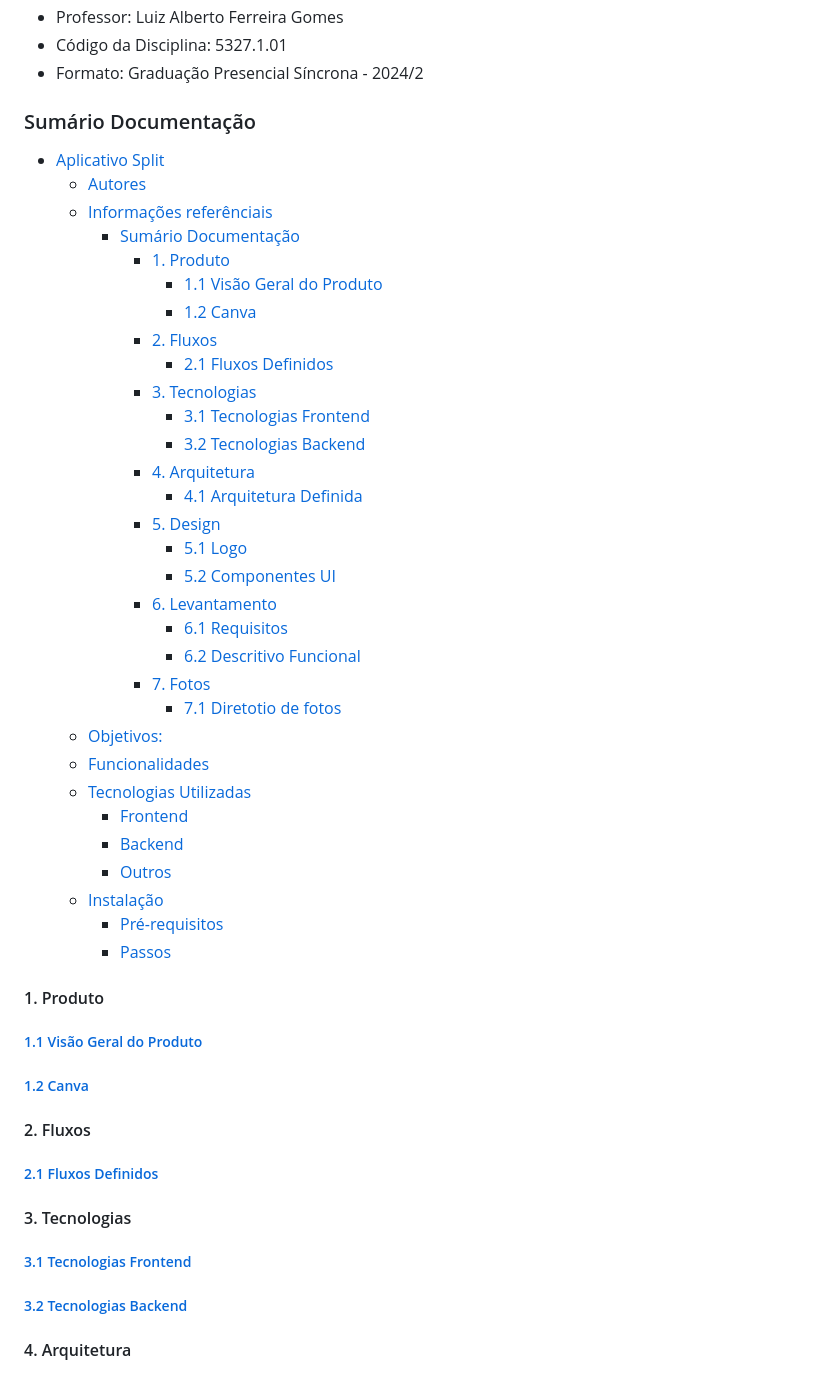
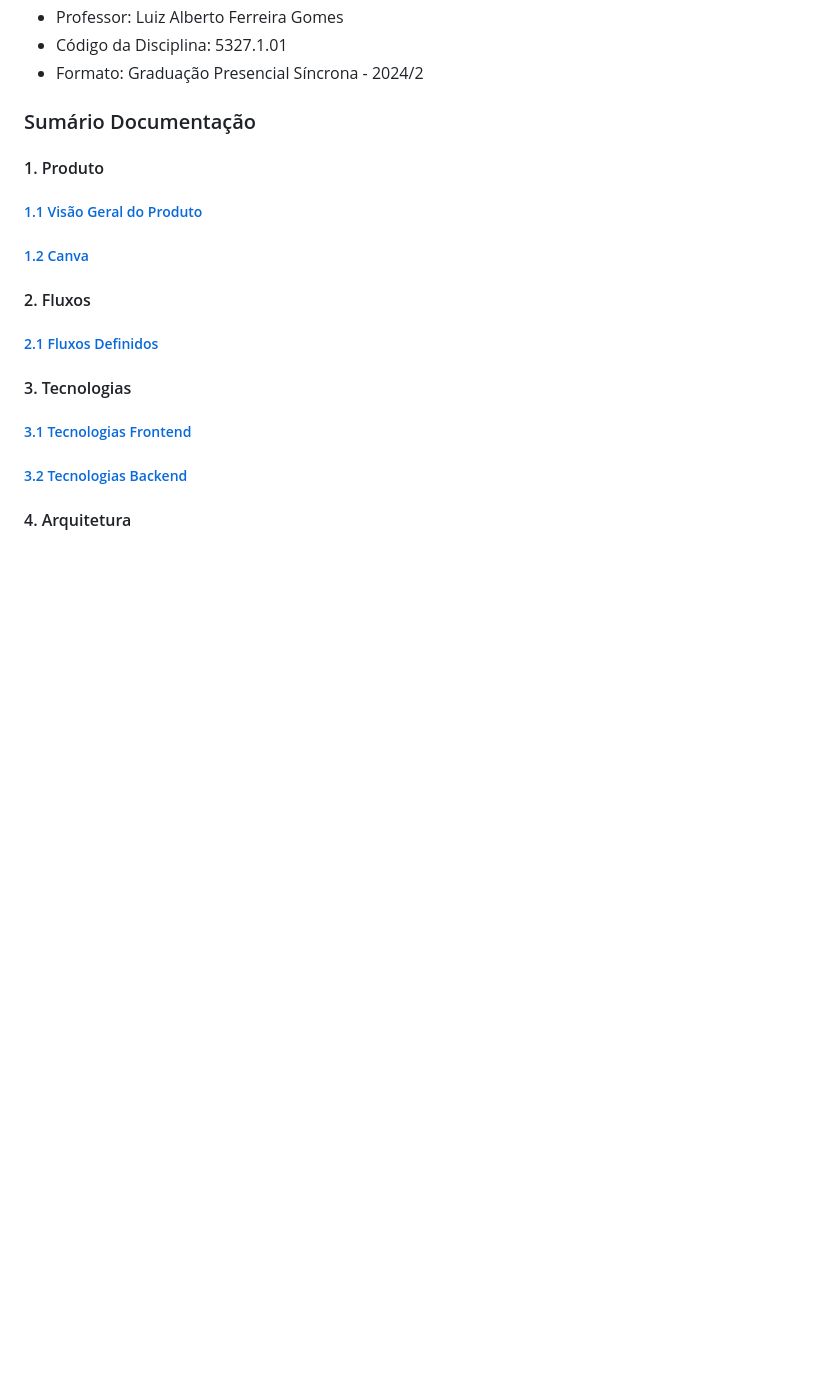
Before and after one commit to TAI-II/SplitIII, a Markdown page: README.md, the part around the change. Drawn GitHub-style; blank space fills up the shorter version.

```diff
--- a/README.md
+++ b/README.md
@@ -24,40 +24,6 @@ Slogan: "Pagamentos Simplificados, Contas Divididas, Experiência Perfeita."
 
 
 ### Sumário Documentação
-
-- [Aplicativo Split](#aplicativo-split)
-  - [Autores](#autores)
-  - [Informações referênciais](#informações-referênciais)
-    - [Sumário Documentação](#sumário-documentação)
-      - [1. Produto](#1-produto)
-        - [1.1 Visão Geral do Produto](#11-visão-geral-do-produto)
-        - [1.2 Canva](#12-canva)
-      - [2. Fluxos](#2-fluxos)
-        - [2.1 Fluxos Definidos](#21-fluxos-definidos)
-      - [3. Tecnologias](#3-tecnologias)
-        - [3.1 Tecnologias Frontend](#31-tecnologias-frontend)
-        - [3.2 Tecnologias Backend](#32-tecnologias-backend)
-      - [4. Arquitetura](#4-arquitetura)
-        - [4.1 Arquitetura Definida](#41-arquitetura-definida)
-      - [5. Design](#5-design)
-        - [5.1 Logo](#51-logo)
-        - [5.2 Componentes UI](#52-componentes-ui)
-      - [6. Levantamento](#6-levantamento)
-        - [6.1 Requisitos](#61-requisitos)
-        - [6.2 Descritivo Funcional](#62-descritivo-funcional)
-      - [7. Fotos](#7-fotos)
-        - [7.1 Diretotio de fotos](#71-diretotio-de-fotos)
-  - [Objetivos:](#objetivos)
-  - [Funcionalidades](#funcionalidades)
-  - [Tecnologias Utilizadas](#tecnologias-utilizadas)
-    - [Frontend](#frontend)
-    - [Backend](#backend)
-    - [Outros](#outros)
-  - [Instalação](#instalação)
-    - [Pré-requisitos](#pré-requisitos)
-    - [Passos](#passos)
-
-
 #### 1. Produto
 ##### [1.1 Visão Geral do Produto](https://github.com/TAI-II/Split/blob/main/Documenta%C3%A7%C3%A3o/1.%20Produto/1.1.%20Vis%C3%A3o%20Geral%20do%20Produto.md)
 ##### [1.2 Canva](https://github.com/TAI-II/Split/blob/main/Documenta%C3%A7%C3%A3o/1.%20Produto/1.2.%20Canva.md)
```
